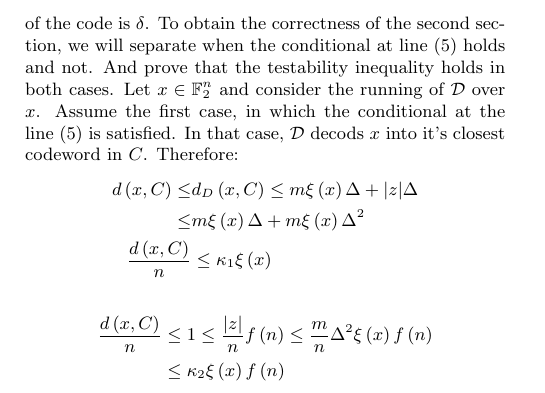
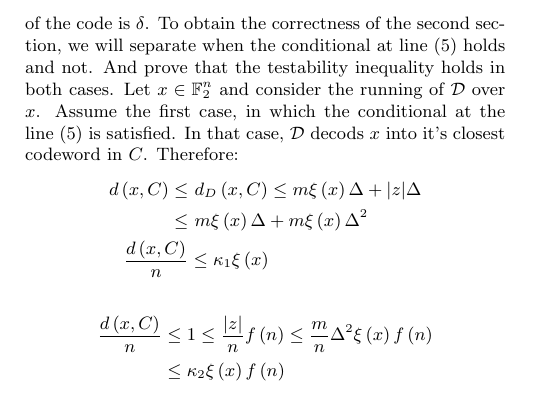
Before and after one commit to dudupo/Academic, a LaTeX document (projects/NLTES_project/ldpc_ltc.tex): part of page 7 of 7, cut so that both start at the same text. Compiled offline with pdfLaTeX.

Commit message:
compiling -Fri Nov  4 01:46:17 PM IST 2022

```diff
--- a/projects/NLTES_project/ldpc_ltc.tex
+++ b/projects/NLTES_project/ldpc_ltc.tex
@@ -398,7 +398,7 @@ To obtain the correctness of the second section, we will separate when the condi
 Let $x \in \mathbb{F}_{2}^{n}$ and consider the running of $\mathcal{D}$ over $x$. Assume the first case, in which the conditional at the line (5) is satisfied. In that case, $\mathcal{D}$ decods $x$ into it's closest codeword in $C$. Therefore:
 \begin{equation*}
   \begin{split}
-    d\left( x, C \right) \le & d_{D} \left( x, C \right) \le m\xi\left( x \right)\Delta +  |z|\Delta  \\ \le &  m\xi\left( x \right)\Delta + m\xi\left( x \right)  \Delta^{2} \\
+    d\left( x, C \right) \le & \ d_{D} \left( x, C \right) \le m\xi\left( x \right)\Delta +  |z|\Delta  \\ \le &  \  m\xi\left( x \right)\Delta + m\xi\left( x \right)  \Delta^{2} \\
      \frac{d\left( x, C \right)}{n} &\le \kappa_{1} \xi\left( x \right)
   \end{split}
 \end{equation*}
```
Also changed, not shown: projects/pdfs/ldpc_ltc.pdf.
